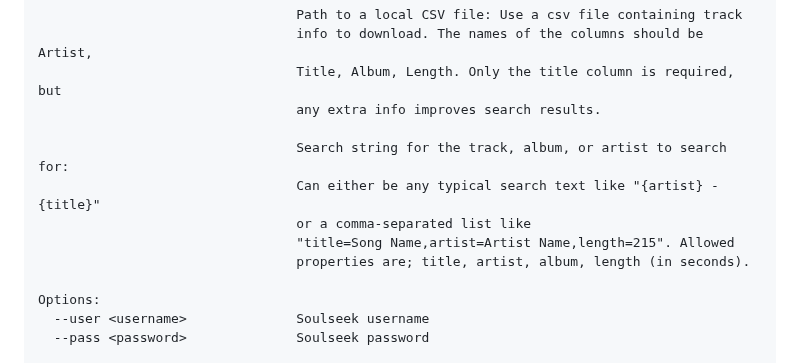
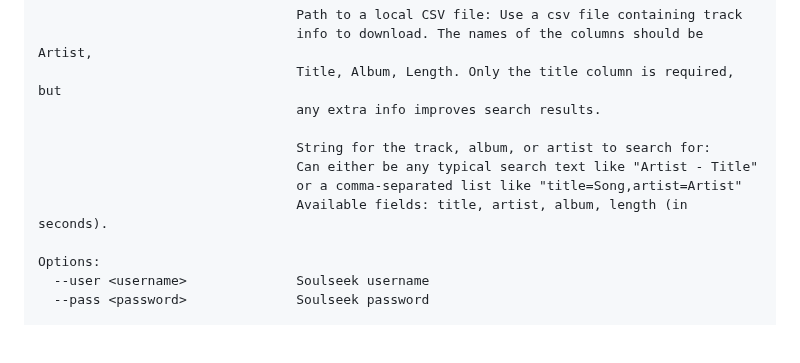
Before and after one commit to fiso64/slsk-batchdl, a Markdown page: README.md, the part around the change. GitHub-like rendering; blank space fills up the shorter version.

```diff
--- a/README.md
+++ b/README.md
@@ -48,11 +48,10 @@ Usage: slsk-batchdl -i <input> [OPTIONS]
                                  Title, Album, Length. Only the title column is required, but
                                  any extra info improves search results.
 
-                                 Search string for the track, album, or artist to search for:
-                                 Can either be any typical search text like "{artist} - {title}"
-                                 or a comma-separated list like
-                                 "title=Song Name,artist=Artist Name,length=215". Allowed
-                                 properties are; title, artist, album, length (in seconds).
+                                 String for the track, album, or artist to search for:
+                                 Can either be any typical search text like "Artist - Title"
+                                 or a comma-separated list like "title=Song,artist=Artist"
+                                 Available fields: title, artist, album, length (in seconds).
 
 Options:
   --user <username>              Soulseek username
```
